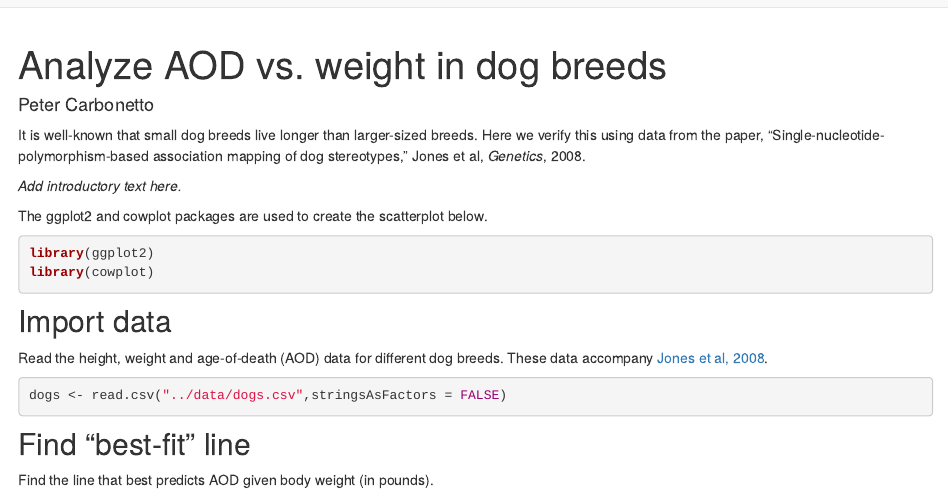
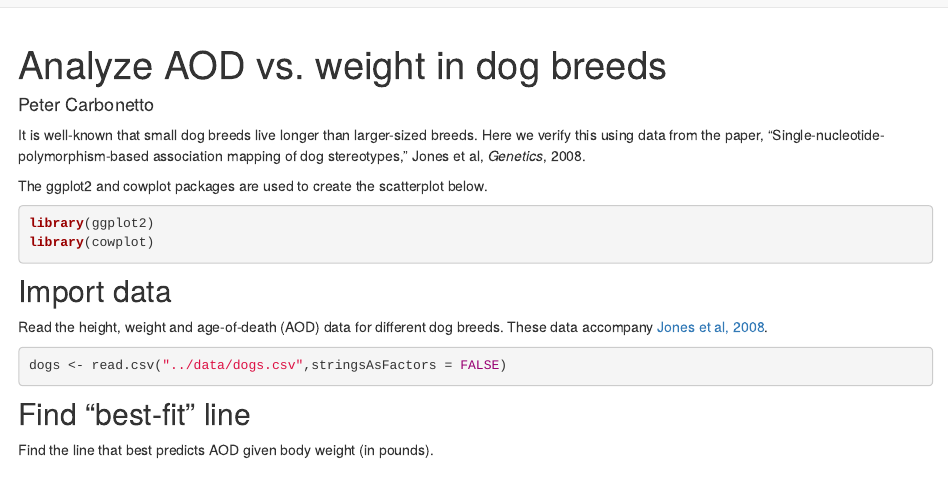
Before and after one commit to pcarbo/wflow-dogs, an R Markdown document (analysis/dogs.Rmd): the page in a window 1100 px wide, from its top. Rendered offline with R 4.5, knitr and Pandoc, with nearby package versions; drawn as R Markdown's standard HTML page in place of the format the file asks for.

Commit message:
wflow_publish("dogs.Rmd")

````diff
--- a/analysis/dogs.Rmd
+++ b/analysis/dogs.Rmd
@@ -8,8 +8,6 @@ It is well-known that small dog breeds live longer than larger-sized
 breeds. Here we verify this using data from the paper, "Single-nucleotide-
 polymorphism-based association mapping of dog stereotypes," Jones
 et al, *Genetics*, 2008.
-
-*Add introductory text here.*
 
 ```{r knitr-opts, include=FALSE}
 knitr::opts_chunk$set(comment = "#",collapse = TRUE,results = "hold",
````
